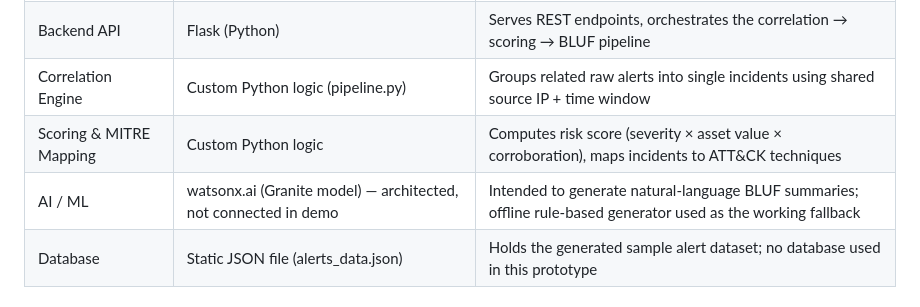
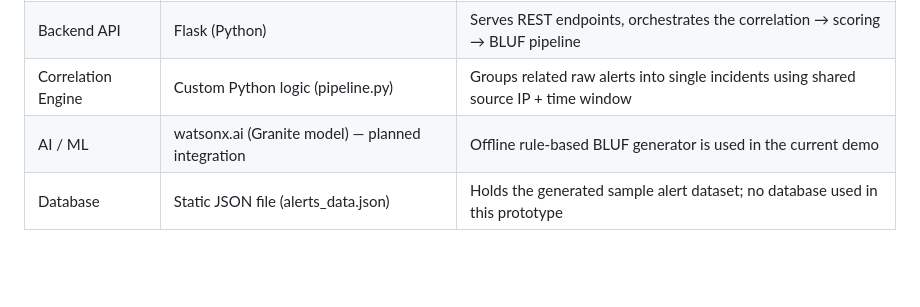
Before and after one commit to Madhavi-Panara/bob-ai-hackathon--ThreatSync-, a Markdown page: docs/architecture.md, the part around the change. Drawn GitHub-style; blank space fills up the shorter version.

```diff
--- a/docs/architecture.md
+++ b/docs/architecture.md
@@ -20,8 +20,7 @@ graph TD
 | Frontend | HTML/CSS/JavaScript (SPA) | Command Center dashboard, incident cards, alert search/filter, BLUF report modal |
 | Backend API | Flask (Python) |Serves REST endpoints, orchestrates the correlation → scoring → BLUF pipeline |
 | Correlation Engine | Custom Python logic (pipeline.py) |Groups related raw alerts into single incidents using shared source IP + time window |
-| Scoring & MITRE Mapping | Custom Python logic | Computes risk score (severity × asset value × corroboration), maps incidents to ATT&CK techniques |
-| AI / ML | watsonx.ai (Granite model) — architected, not connected in demo | Intended to generate natural-language BLUF summaries; offline rule-based generator used as the working fallback |
+| AI / ML | watsonx.ai (Granite model) — planned integration | Offline rule-based BLUF generator is used in the current demo |
 | Database | Static JSON file (alerts_data.json) | Holds the generated sample alert dataset; no database used in this prototype |
 
 ## Data Flow
```
